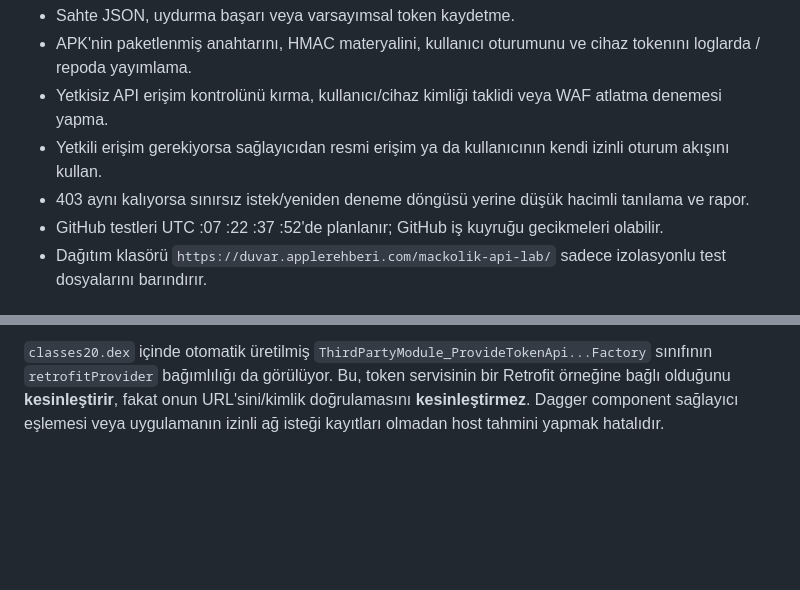
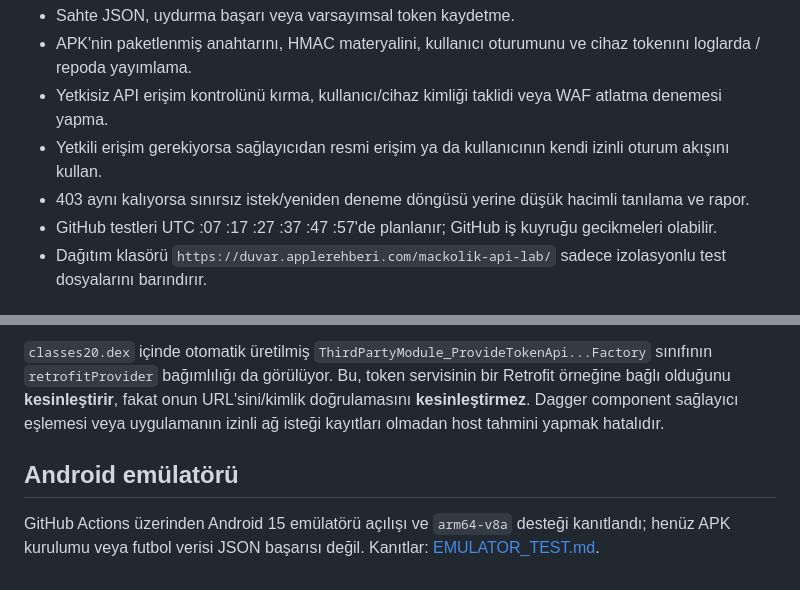
Before and after one commit to utkubrs/mackolik-api-lab, a Markdown page: docs/AUTH_DISCOVERY.md, 2 parts joined by grey strips. Rendered like a GitHub page; blank space fills up the shorter version.

Commit message:
Document 10-minute monitoring, throttled access tests and Android emulator progress

```diff
--- a/docs/AUTH_DISCOVERY.md
+++ b/docs/AUTH_DISCOVERY.md
@@ -36,7 +36,7 @@
 - Yetkisiz API erişim kontrolünü kırma, kullanıcı/cihaz kimliği taklidi veya WAF atlatma denemesi yapma.
 - Yetkili erişim gerekiyorsa sağlayıcıdan resmi erişim ya da kullanıcının kendi izinli oturum akışını kullan.
 - 403 aynı kalıyorsa sınırsız istek/yeniden deneme döngüsü yerine düşük hacimli tanılama ve rapor.
-- GitHub testleri UTC :07 :22 :37 :52'de planlanır; GitHub iş kuyruğu gecikmeleri olabilir.
+- GitHub testleri UTC :07 :17 :27 :37 :47 :57'de planlanır; GitHub iş kuyruğu gecikmeleri olabilir.
 - Dağıtım klasörü `https://duvar.applerehberi.com/mackolik-api-lab/` sadece izolasyonlu test dosyalarını barındırır.
 
 ## Canlı loglar ve sonuçlar
@@ -92,3 +92,7 @@
 - `ThirdPartyModule.provideTokenApi(Retrofit) -> TokenApi`
 
 `classes20.dex` içinde otomatik üretilmiş `ThirdPartyModule_ProvideTokenApi...Factory` sınıfının `retrofitProvider` bağımlılığı da görülüyor. Bu, token servisinin bir Retrofit örneğine bağlı olduğunu **kesinleştirir**, fakat onun URL'sini/kimlik doğrulamasını **kesinleştirmez**. Dagger component sağlayıcı eşlemesi veya uygulamanın izinli ağ isteği kayıtları olmadan host tahmini yapmak hatalıdır.
+
+## Android emülatörü
+
+GitHub Actions üzerinden Android 15 emülatörü açılışı ve `arm64-v8a` desteği kanıtlandı; henüz APK kurulumu veya futbol verisi JSON başarısı değil. Kanıtlar: [EMULATOR_TEST.md](EMULATOR_TEST.md).
```
